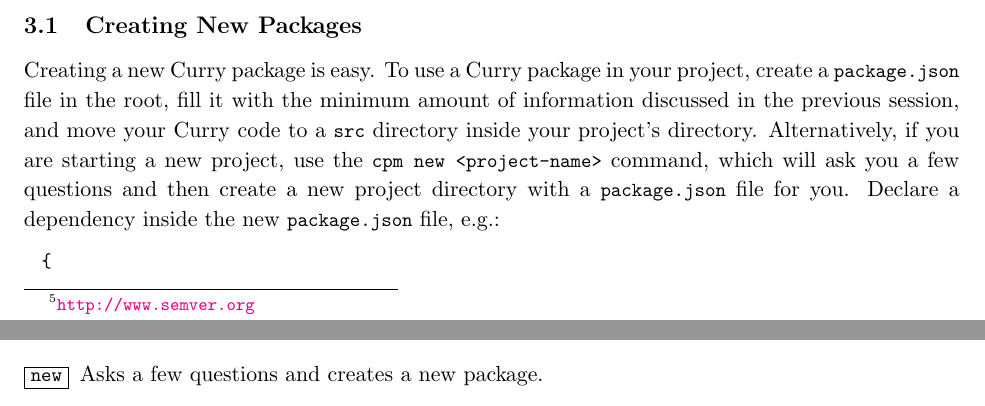
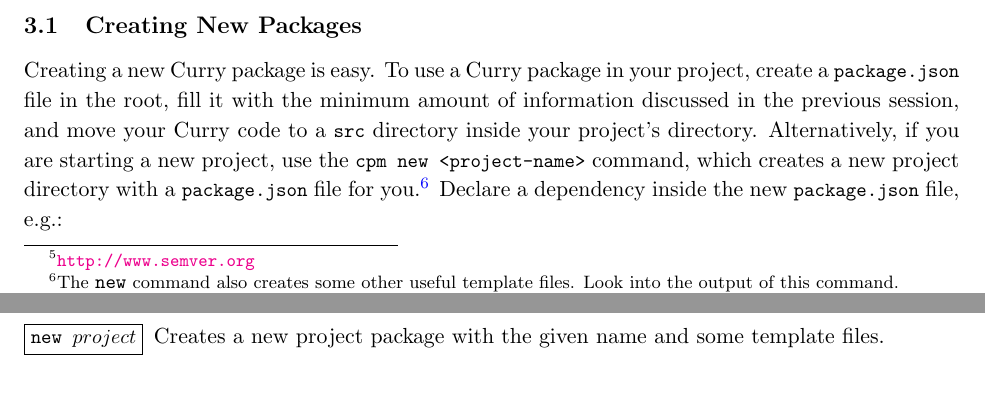
Before and after one commit to curry-packages/cpm, a LaTeX paper (docs/manual.tex): two parts of pages 2 and 10 of 14 before the commit and two parts of pages 2 and 11 of 14 after it, joined at a grey line, cut so that both start at the same text. Compiled offline with pdfLaTeX.

Commit message:
"cpm new" command improved (without asking questions)

```diff
--- a/docs/manual.tex
+++ b/docs/manual.tex
@@ -154,9 +154,11 @@ To use a Curry package in your project, create a
 information discussed in the previous session, and move your Curry code to a
 \code{src} directory inside your project's directory. Alternatively, if you are
 starting a new project, use the \code{cpm new <project-name>} command, which
-will ask you a few questions and then create a new project directory with a
-\code{package.json} file for you. Declare a dependency inside the new
-\code{package.json} file, e.g.:
+creates a new project directory with a
+\code{package.json} file for you.\footnote{The \code{new} command
+also creates some other useful template files. Look into the
+output of this command.}
+Declare a dependency inside the new \code{package.json} file, e.g.:
 
 \begin{lstlisting}
 {
@@ -714,7 +716,8 @@ Note that a binary installed in the CPM \code{bin} directory
 Hence, this command can be used to clean an application package
 after installing the application.
 
-\item[\fbox{\code{new}}] Asks a few questions and creates a new package.
+\item[\fbox{\code{new $project$}}]
+Creates a new project package with the given name and some template files.
 \end{description}
 
 
```
Also changed, not shown: Makefile, 8 other files.
